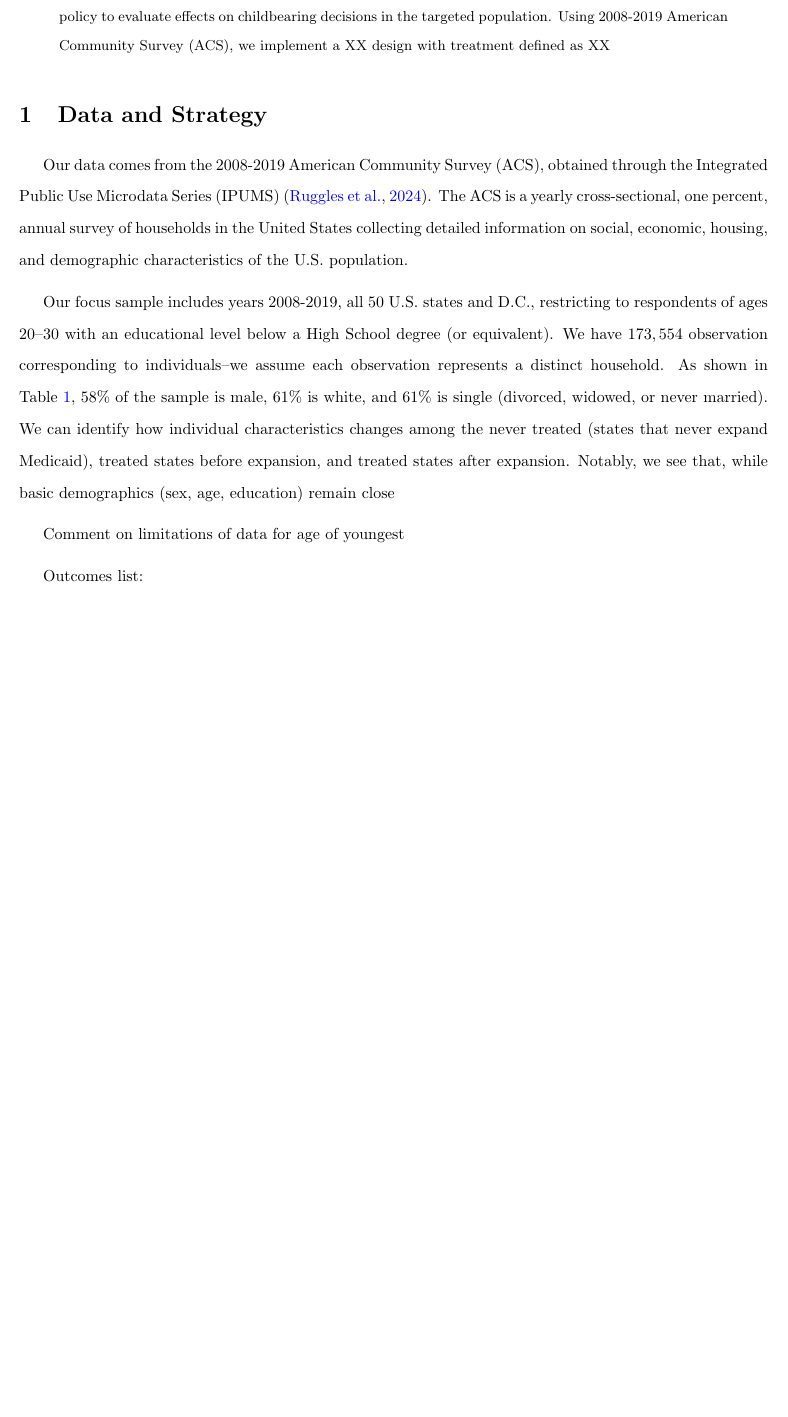
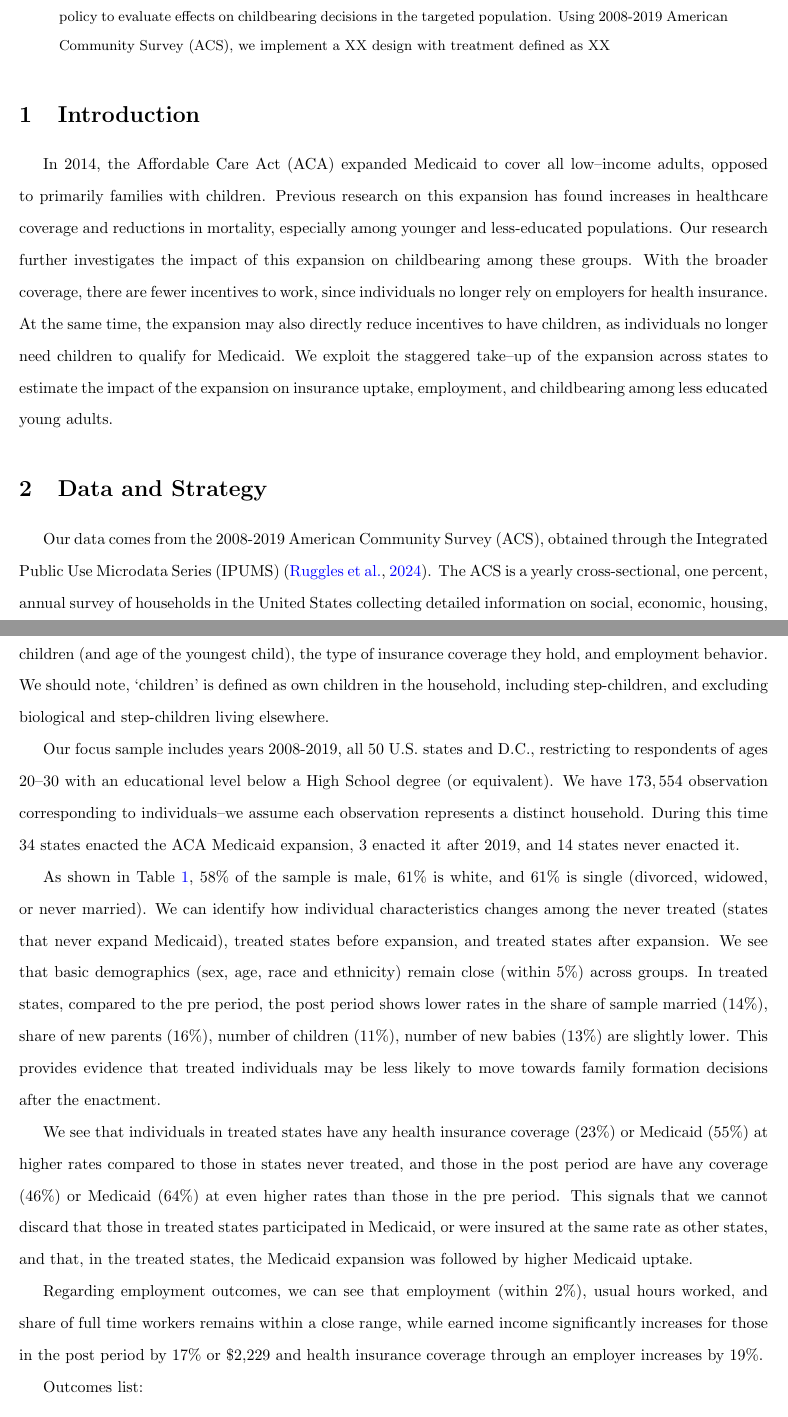
Before and after one commit to menakiser/e80_ps2, a LaTeX paper (main.tex): part of page 1 of 5 before the commit and two parts of pages 1 and 2 of 6 after it, the two joined at a grey line, cut so that both start at the same text, the shorter picture padded with empty space. Compiled offline with pdfLaTeX.

Commit message:
Updates from Overleaf

```diff
--- a/main.tex
+++ b/main.tex
@@ -11,7 +11,7 @@
 \usepackage{caption, subcaption}
 \usepackage[margin=1in]{geometry} %margins
 \usepackage[colorlinks = true, urlcolor = blue, linkcolor = blue, citecolor = blue]{hyperref}
-\usepackage[parfill]{parskip} % first line skip
+%\usepackage[parfill]{parskip} % first line skip
 \setlength{\parindent}{15pt} %for paragraph indent
 \usepackage{indentfirst} %for first paragraph indent
 \usepackage{setspace} %line spacing
@@ -41,9 +41,18 @@
     In 2014, the Affordable Care Act (ACA) expanded Medicaid to cover to all low-income adults as opposed to primarily families with children. This study exploits the state differential take-up of this policy to evaluate effects on childbearing decisions in the targeted population. Using 2008-2019 American Community Survey (ACS), we implement a XX design with treatment defined as XX
 \end{abstract}
 
+% I think we can remove the abstract?
+\section{Introduction}
+In 2014, the Affordable Care Act (ACA) expanded Medicaid to cover all low–income adults, opposed to primarily families with children. Previous research on this expansion has found increases in healthcare coverage and reductions in mortality, especially among younger and less-educated populations. Our research further investigates the impact of this expansion on childbearing among these groups. With the broader coverage, there are fewer incentives to work, since individuals no longer rely on employers for health insurance. At the same time, the expansion may also directly reduce incentives to have children, as individuals no longer need children to qualify for Medicaid. We exploit the staggered take–up of the expansion across states to estimate the impact of the expansion on insurance uptake, employment, and childbearing among less educated young adults.
+
+
 \section{Data and Strategy}
-Our data comes from the 2008-2019 American Community Survey (ACS), obtained through the Integrated Public Use Microdata Series (IPUMS) \citep{data:acs}. The ACS is a yearly cross-sectional, one percent, annual survey of households in the United States collecting detailed information on social, economic, housing, and demographic characteristics of the U.S. population.
+Our data comes from the 2008-2019 American Community Survey (ACS), obtained through the Integrated Public Use Microdata Series (IPUMS) \citep{data:acs}. The ACS is a yearly cross-sectional, one percent, annual survey of households in the United States collecting detailed information on social, economic, housing, and demographic characteristics of the U.S. population. We can also identify their marital status, number of children (and age of the youngest child), the type of insurance coverage they hold, and employment behavior. We should note, `children' is defined as own children in the household, including step-children, and excluding biological and step-children living elsewhere.
 
-Our focus sample includes years 2008-2019, all 50 U.S. states and D.C., restricting to respondents of ages 20--30 with an educational level below a High School degree (or equivalent). We have $173,554$ observation corresponding to individuals--we assume each observation represents a distinct household. As shown in Table \ref{tab:sumstat}, 58\% of the sample is male, 61\% is white, and 61\% is single (divorced, widowed, or never married). We can identify how individual characteristics changes among the never treated (states that never expand Medicaid), treated states before expansion, and treated states after expansion. Notably, we see that, while basic demographics (sex, age, education) remain close
+Our focus sample includes years 2008-2019, all 50 U.S. states and D.C., restricting to respondents of ages 20--30 with an educational level below a High School degree (or equivalent). We have $173,554$ observation corresponding to individuals--we assume each observation represents a distinct household. During this time 34 states enacted the ACA Medicaid expansion, 3 enacted it after 2019, and 14 states never enacted it.
 
-Comment on limitations of data for age of youngest
+As shown in Table \ref{tab:sumstat}, 58\% of the sample is male, 61\% is white, and 61\% is single (divorced, widowed, or never married). We can identify how individual characteristics changes among the never treated (states that never expand Medicaid), treated states before expansion, and treated states after expansion. We see that basic demographics (sex, age, race and ethnicity) remain close (within $5\%$) across groups. In treated states, compared to the pre period, the post period shows lower rates in the share of sample married ($14\%$), share of new parents ($16\%$), number of children ($11\%$), number of new babies ($13\%$) are slightly lower. This provides evidence that treated individuals may be less likely to move towards family formation decisions after the enactment.
+
+We see that individuals in treated states have any health insurance coverage ($23\%$) or Medicaid ($55\%$) at higher rates compared to those in states never treated, and those in the post period are have any coverage ($46\%$) or Medicaid ($64\%$) at even higher rates than those in the pre period. This signals that we cannot discard that those in treated states participated in Medicaid, or were insured at the same rate as other states, and that, in the treated states, the Medicaid expansion was followed by higher Medicaid uptake.
+
+Regarding employment outcomes, we can see that employment (within $2\%$), usual hours worked, and share of full time workers remains within a close range, while earned income significantly increases for those in the post period by $17\%$ or $\$$2,229 and health insurance coverage through an employer increases by $19\%$.
@@ -50,3 +75,5 @@ Comment on limitations of data for age of youngest
+\end{table}
+
 
 Outcomes list:
 \begin{itemize}
```
Also changed, not shown: README.md, main.tex (35 more changed lines).
